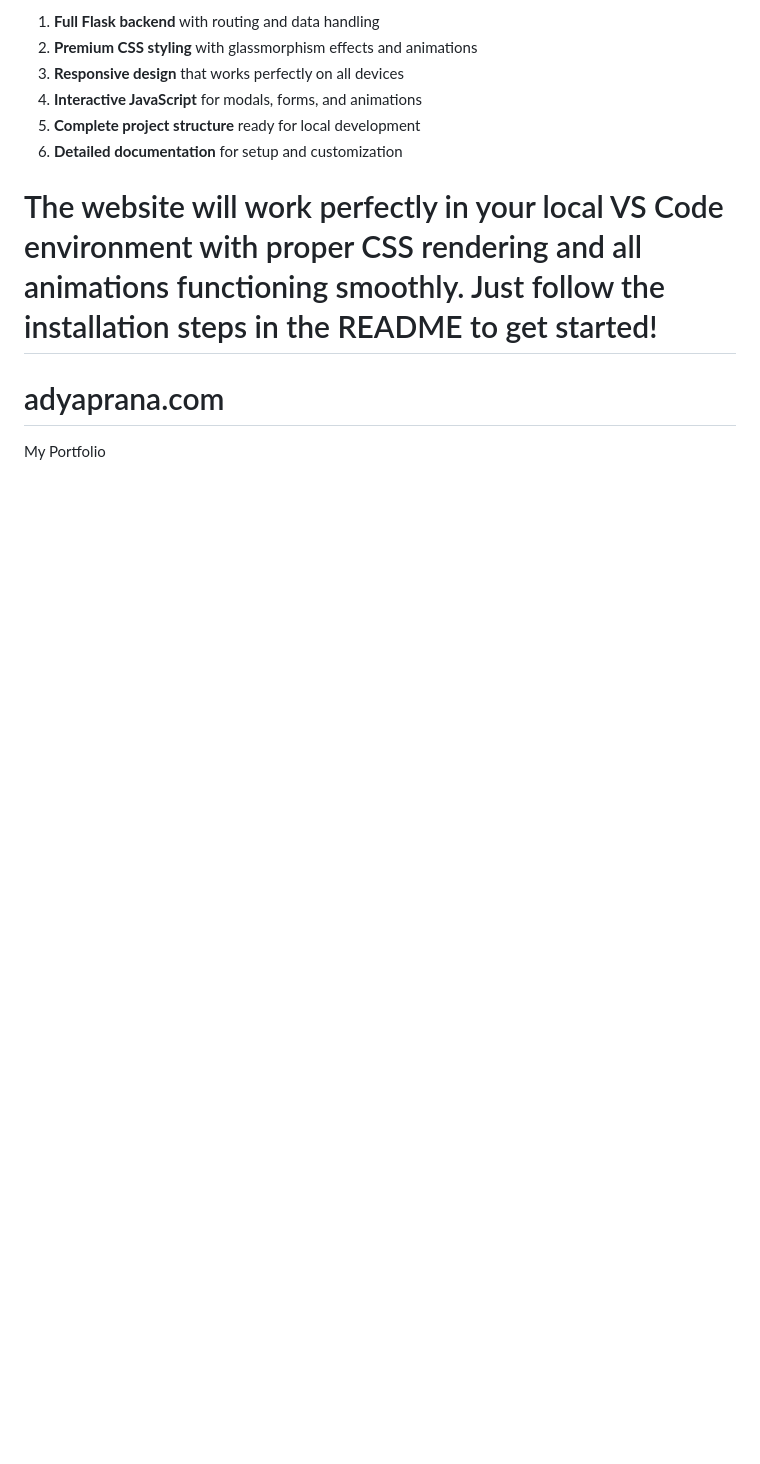
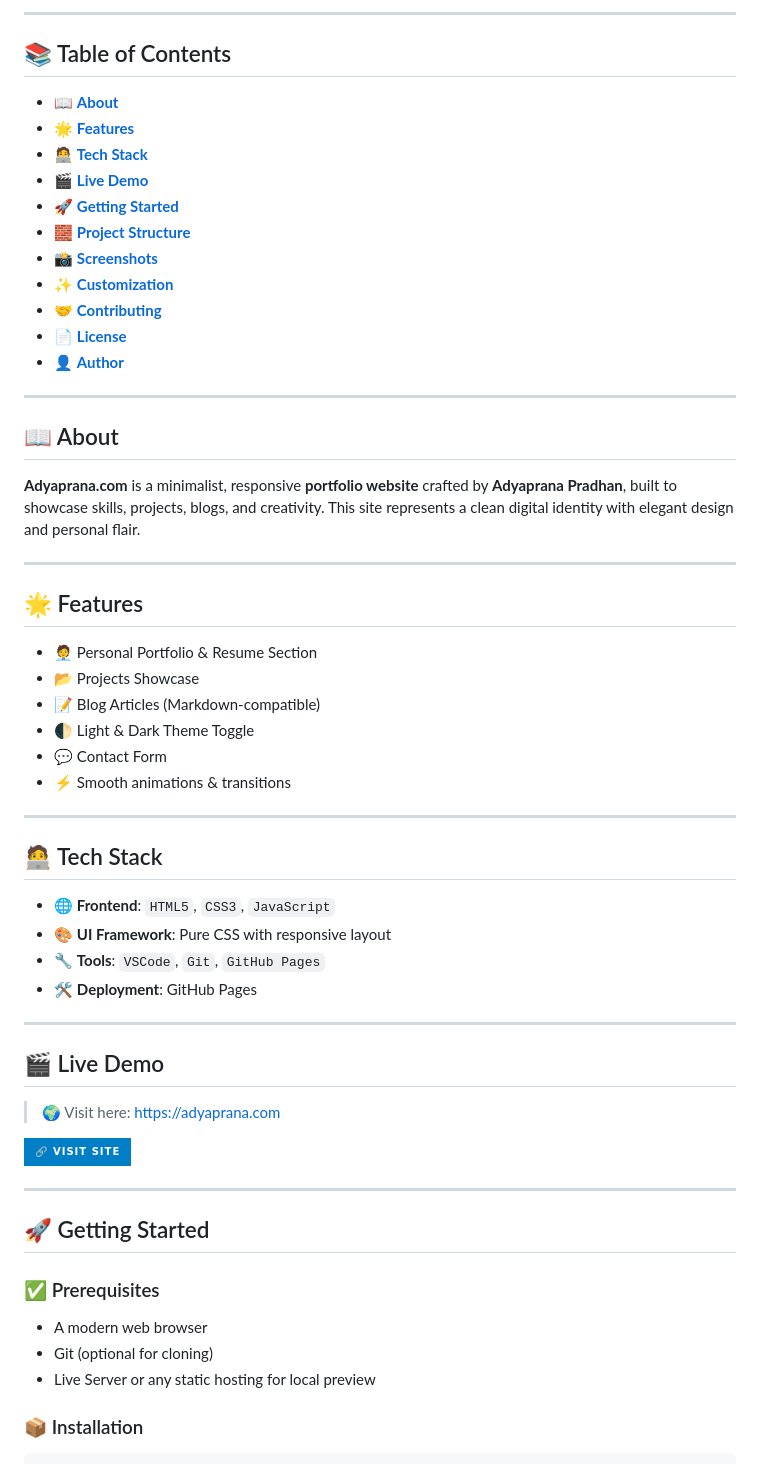
Before and after one commit to Adyaprana/adyaprana.com, a Markdown page: README.md, the part around one of its changes. Rendered like a GitHub page; badges without logos; blank space fills up the shorter version.

Commit message:
Update README.md Live Demo

```diff
--- a/README.md
+++ b/README.md
@@ -225,12 +22,63 @@ This complete Flask portfolio website includes:
 
-1. **Full Flask backend** with routing and data handling
-2. **Premium CSS styling** with glassmorphism effects and animations
-3. **Responsive design** that works perfectly on all devices
-4. **Interactive JavaScript** for modals, forms, and animations
-5. **Complete project structure** ready for local development
-6. **Detailed documentation** for setup and customization
+---
 
-The website will work perfectly in your local VS Code environment with proper CSS rendering and all animations functioning smoothly. Just follow the installation steps in the README to get started!
-=======
-# adyaprana.com
-My Portfolio
+## 📚 Table of Contents
+
+- 📖 [**About**](#about)
+- 🌟 [**Features**](#features)
+- 🧑‍💻 [**Tech Stack**](#tech-stack)
+- 🎬 [**Live Demo**](#live-demo)
+- 🚀 [**Getting Started**](#getting-started)
+- 🧱 [**Project Structure**](#project-structure)
+- 📸 [**Screenshots**](#screenshots)
+- ✨ [**Customization**](#customization)
+- 🤝 [**Contributing**](#contributing)
+- 📄 [**License**](#license)
+- 👤 [**Author**](#author)
+
+---
+
+## 📖 About
+
+**Adyaprana.com** is a minimalist, responsive **portfolio website** crafted by **Adyaprana Pradhan**, built to showcase skills, projects, blogs, and creativity. This site represents a clean digital identity with elegant design and personal flair.
+
+---
+
+## 🌟 Features
+
+- 🧑‍💼 Personal Portfolio & Resume Section
+- 📂 Projects Showcase
+- 📝 Blog Articles (Markdown-compatible)
+- 🌓 Light & Dark Theme Toggle
+- 💬 Contact Form
+- ⚡ Smooth animations & transitions
+
+---
+
+## 🧑‍💻 Tech Stack
+
+- 🌐 **Frontend**: `HTML5`, `CSS3`, `JavaScript`
+- 🎨 **UI Framework**: Pure CSS with responsive layout
+- 🔧 **Tools**: `VSCode`, `Git`, `GitHub Pages`
+- 🛠️ **Deployment**: GitHub Pages
+
+---
+
+## 🎬 Live Demo
+
+> 🌍 Visit here: [https://adyaprana.com](www.https://adyaprana.com)
+
+[![Live Site](https://img.shields.io/badge/%F0%9F%94%97%20Visit%20Site-blue?style=for-the-badge)](www.https://adyaprana.com)
+
+---
+
+## 🚀 Getting Started
+
+### ✅ Prerequisites
+
+- A modern web browser
+- Git (optional for cloning)
+- Live Server or any static hosting for local preview
+
+### 📦 Installation
+
```
Also changed, not shown: other parts of README.md (+90 -219 lines).
